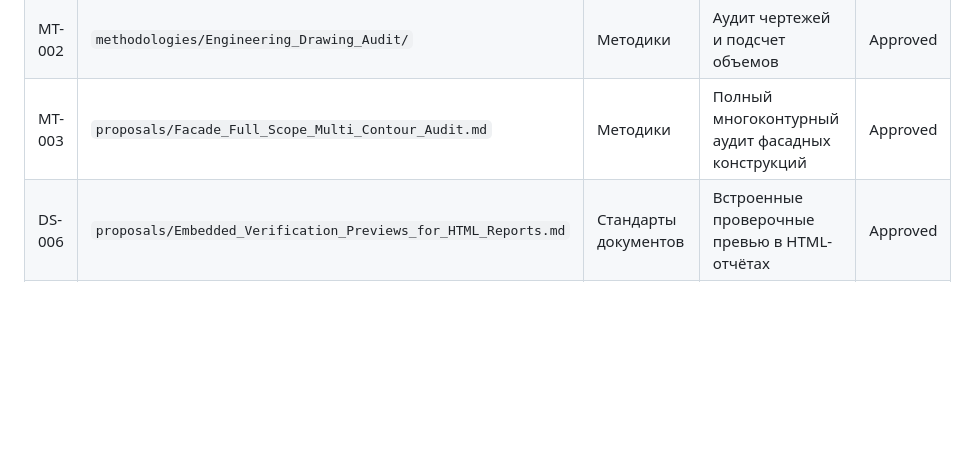
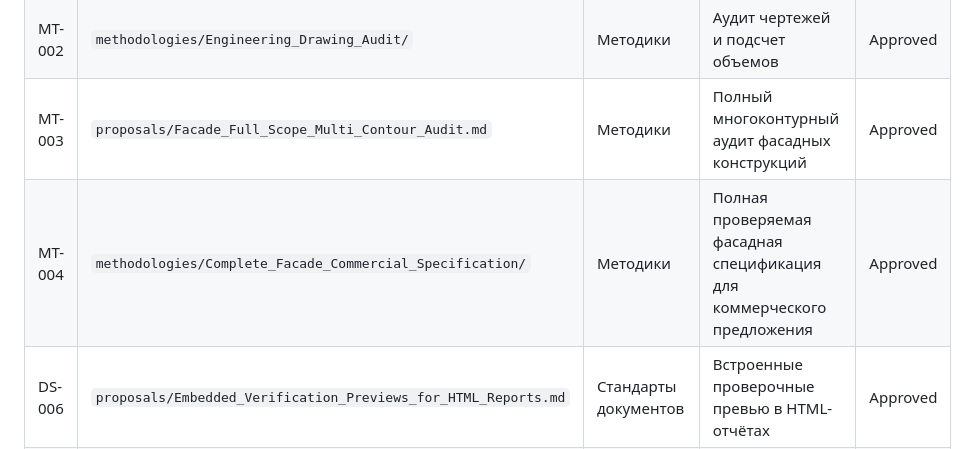
Before and after one commit to f-engineering-spb/f-engineering-knowledge-base, a Markdown page: registry/KNOWLEDGE_REGISTRY.md, the part around the change. GitHub-like rendering; blank space fills up the shorter version.

Commit message:
Add approved complete facade commercial specification methodology

```diff
--- a/registry/KNOWLEDGE_REGISTRY.md
+++ b/registry/KNOWLEDGE_REGISTRY.md
@@ -16,6 +16,7 @@
 | MT-001 | `methodologies/Roadmap_Information_Architecture.md` | Методики | Смысловая декомпозиция и построение дорожных карт | Approved |
 | MT-002 | `methodologies/Engineering_Drawing_Audit/` | Методики | Аудит чертежей и подсчет объемов | Approved |
 | MT-003 | `proposals/Facade_Full_Scope_Multi_Contour_Audit.md` | Методики | Полный многоконтурный аудит фасадных конструкций | Approved |
+| MT-004 | `methodologies/Complete_Facade_Commercial_Specification/` | Методики | Полная проверяемая фасадная спецификация для коммерческого предложения | Approved |
 | DS-006 | `proposals/Embedded_Verification_Previews_for_HTML_Reports.md` | Стандарты документов | Встроенные проверочные превью в HTML-отчётах | Approved |
 | TP-001 | `templates/Document_Request_Template.md` | Шаблоны | Постановка задачи на документ | Approved |
 | TP-002 | `templates/Client_Roadmap/` | Шаблоны | Эталон клиентской дорожной карты | Approved |
```
Also changed, not shown: methodologies/Complete_Facade_Commercial_Specification/STANDARD.md (added, +107 -0 lines).
